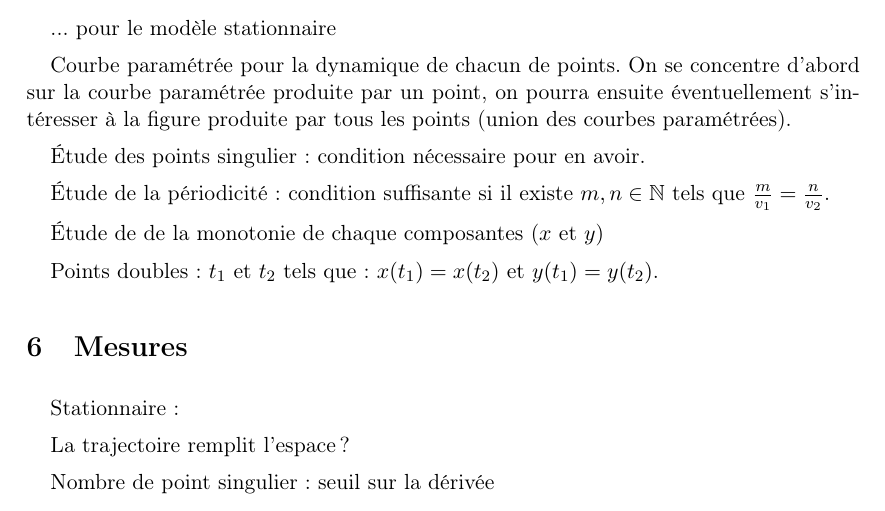
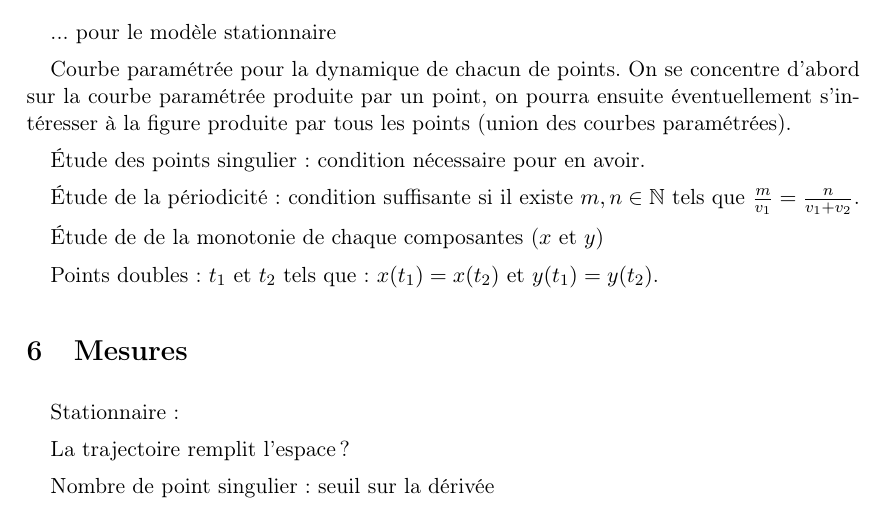
Before and after one commit to guillaumecherel/electra2-form-exploration, a LaTeX document (rapport/modele_electra.tex): part of page 5 of 6, cut so that both start at the same text. Compiled offline with pdfLaTeX.

```diff
--- a/rapport/modele_electra.tex
+++ b/rapport/modele_electra.tex
@@ -426,7 +426,7 @@
 
 Étude des points singulier: condition nécessaire pour en avoir.
 
-Étude de la périodicité: condition suffisante si il existe $m,n \in \N$ tels que $ \frac{m}{v_1}= \frac{n}{v_2}$.
+Étude de la périodicité: condition suffisante si il existe $m,n \in \N$ tels que $ \frac{m}{v_1}= \frac{n}{v_1+ v_2}$.
 
 Étude de de la monotonie de chaque composantes ($x$ et $y$)
 
```
Also changed, not shown: rapport/modele_electra.pdf, 1 other file.
